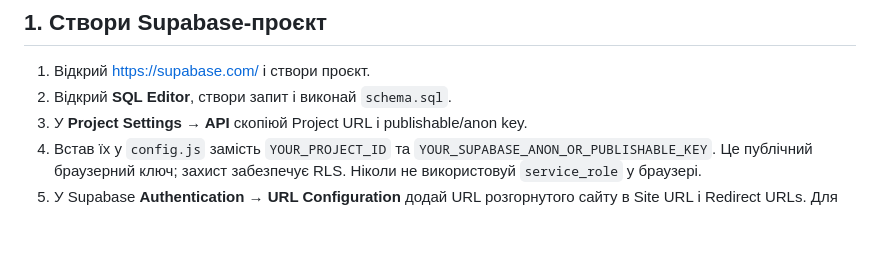
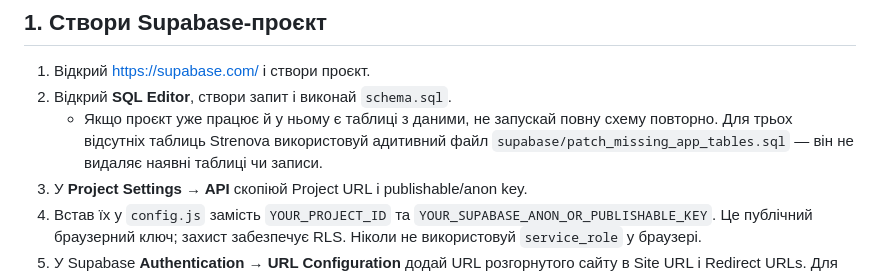
Before and after one commit to cr1ce1/GymCoach., a Markdown page: README.md, the part around the change. Rendered like a GitHub page; blank space fills up the shorter version.

Commit message:
Document safe additive Supabase repair

```diff
--- a/README.md
+++ b/README.md
@@ -10,6 +10,7 @@
 
 1. Відкрий https://supabase.com/ і створи проєкт.
 2. Відкрий **SQL Editor**, створи запит і виконай `schema.sql`.
+   - Якщо проєкт уже працює й у ньому є таблиці з даними, не запускай повну схему повторно. Для трьох відсутніх таблиць Strenova використовуй адитивний файл `supabase/patch_missing_app_tables.sql` — він не видаляє наявні таблиці чи записи.
 3. У **Project Settings → API** скопіюй Project URL і publishable/anon key.
 4. Встав їх у `config.js` замість `YOUR_PROJECT_ID` та `YOUR_SUPABASE_ANON_OR_PUBLISHABLE_KEY`. Це публічний браузерний ключ; захист забезпечує RLS. Ніколи не використовуй `service_role` у браузері.
 5. У Supabase **Authentication → URL Configuration** додай URL розгорнутого сайту в Site URL і Redirect URLs. Для першого тесту можна вимкнути email confirmation, але для публічного сайту краще залишити підтвердження адреси.
```
